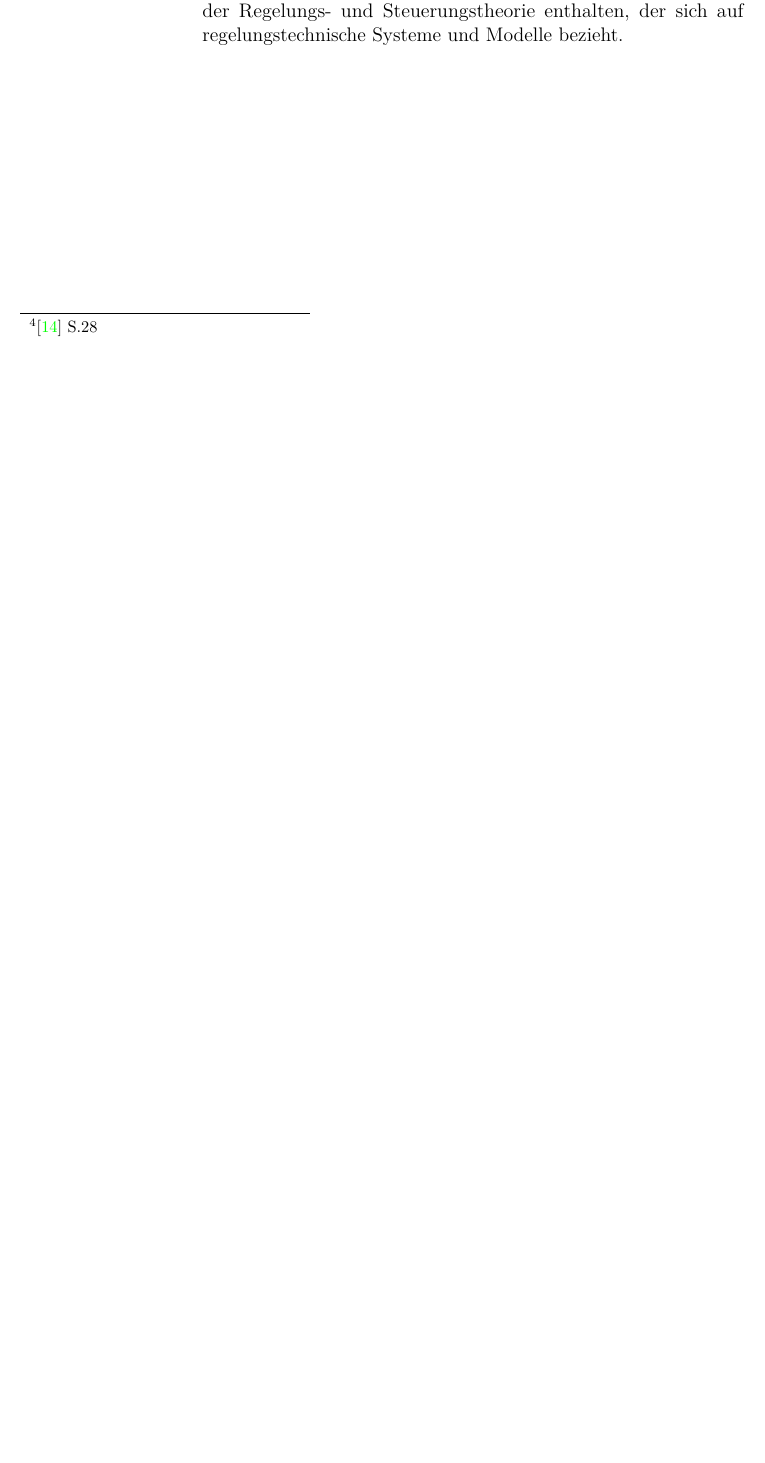
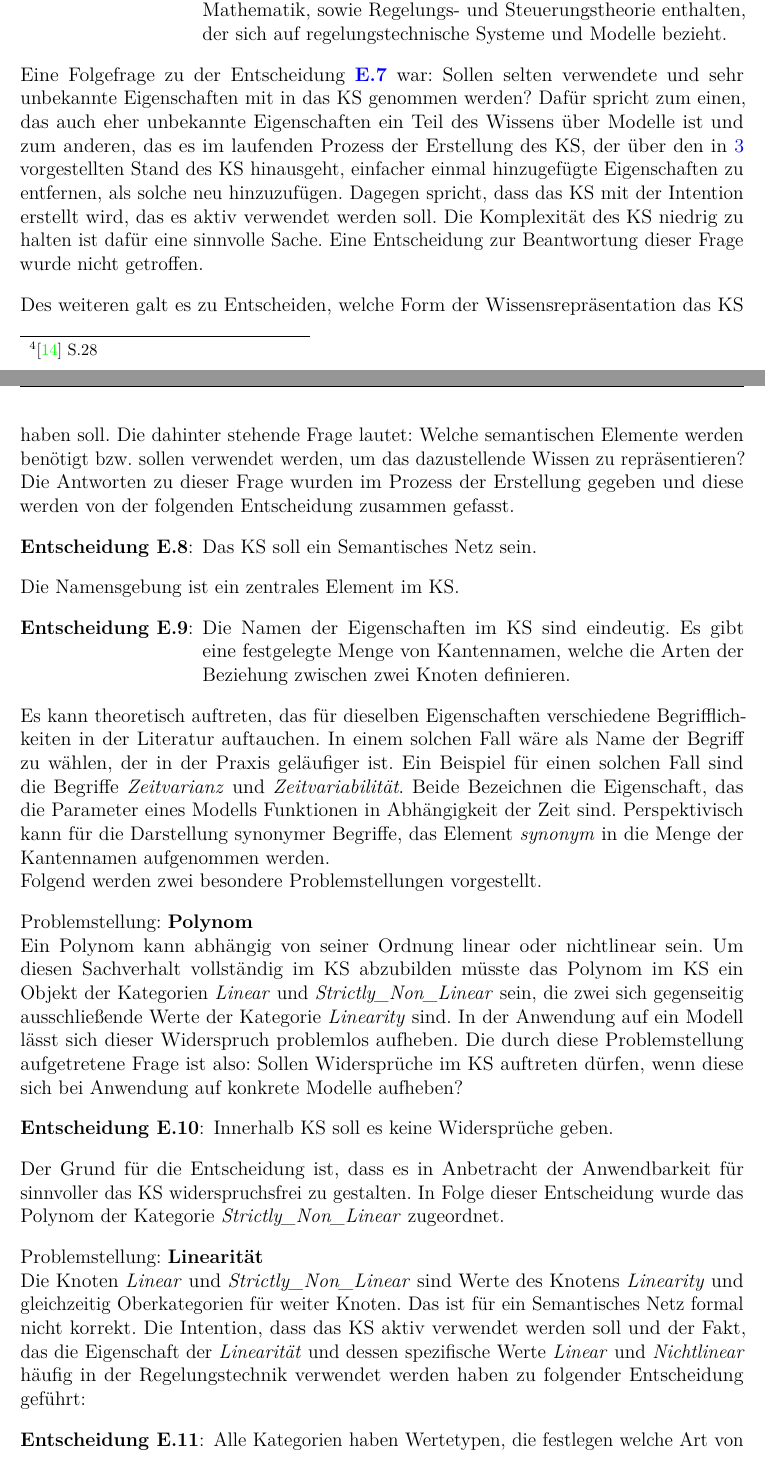
Before and after one commit to JRockstroh/Catalog-of-dynamical-and-control-system-models, a LaTeX thesis (05_Seminararbeit/SA_Rockstroh_Main.tex, which reads 05_Seminararbeit/SA_Rockstroh_Kap_2_Vorüberlegungen.tex): part of page 17 of 22 before the commit and two parts of pages 17 and 18 of 24 after it, the two joined at a grey line, cut so that both start at the same text, the shorter picture padded with empty space. Compiled offline with pdfLaTeX.

Commit message:
Continued writing

```diff
--- a/05_Seminararbeit/SA_Rockstroh_Kap_2_Vorüberlegungen.tex
+++ b/05_Seminararbeit/SA_Rockstroh_Kap_2_Vorüberlegungen.tex
@@ -159,3 +163,34 @@ Das \textit{Klassifikationssystem (KS)} soll eine Wissensrepräsentation zu den
 \begin{enumerate}[resume*]
-	\item \label{E.KS_Umfang}Das Klassifikationssystem soll nur den Teilbereich des Wissens der Regelungs- und Steuerungstheorie enthalten, der sich auf regelungstechnische Systeme und Modelle bezieht.
+	\item \label{E.KS_Umfang}Das Klassifikationssystem soll nur den Teilbereich des Wissens der Mathematik, sowie Regelungs- und Steuerungstheorie enthalten, der sich auf regelungstechnische Systeme und Modelle bezieht.
 \end{enumerate}
+
+Eine Folgefrage zu der Entscheidung \ref{E.KS_Umfang} war: Sollen selten verwendete und sehr unbekannte Eigenschaften mit in das KS genommen werden? Dafür spricht zum einen, das auch eher unbekannte Eigenschaften ein Teil des Wissens über Modelle ist und zum anderen, das es im laufenden Prozess der Erstellung des KS, der über den in \ref{Ch:Ergebnisse} vorgestellten Stand des KS hinausgeht, einfacher einmal hinzugefügte Eigenschaften zu entfernen, als solche neu hinzuzufügen. Dagegen spricht, dass das KS mit der Intention erstellt wird, das es aktiv verwendet werden soll. Die Komplexität des KS niedrig zu halten ist dafür eine sinnvolle Sache. Eine Entscheidung zur Beantwortung dieser Frage wurde nicht getroffen.
+
+Des weiteren galt es zu Entscheiden, welche Form der Wissensrepräsentation das KS haben soll. Die dahinter stehende Frage lautet: Welche semantischen Elemente werden benötigt bzw. sollen verwendet werden, um das dazustellende Wissen zu repräsentieren? Die Antworten zu dieser Frage wurden im Prozess der Erstellung gegeben und diese werden von der folgenden Entscheidung zusammen gefasst.
+\begin{enumerate}[resume*]
+	\item \label{E.KS_SemantischesNetz}Das KS soll ein Semantisches Netz sein. % Die grafische Darstellung enthält nur Knoten, die Kategorien oder Objekte darstellen.
+\end{enumerate}
+
+Die Namensgebung ist ein zentrales Element im KS.
+\begin{enumerate}[resume*]
+	\item \label{E.KS_Namensgebung}Die Namen der Eigenschaften im KS sind eindeutig. Es gibt eine festgelegte Menge von Kantennamen, welche die Arten der Beziehung zwischen zwei Knoten definieren.
+\end{enumerate}
+Es kann theoretisch auftreten, das für dieselben Eigenschaften verschiedene Begrifflichkeiten in der Literatur auftauchen. In einem solchen Fall wäre als Name der Begriff zu wählen, der in der Praxis geläufiger ist. Ein Beispiel für einen solchen Fall sind die Begriffe \textit{Zeitvarianz} und \textit{Zeitvariabilität}. Beide Bezeichnen die Eigenschaft, das die Parameter eines Modells Funktionen in Abhängigkeit der Zeit sind. Perspektivisch kann für die Darstellung synonymer Begriffe, das Element \textit{synonym} in die Menge der Kantennamen aufgenommen werden.\\
+Folgend werden zwei besondere Problemstellungen vorgestellt.
+
+% TODO: Abbildung Linearität + Polynom
+Problemstellung: \textbf{Polynom}\\
+Ein Polynom kann abhängig von seiner Ordnung linear oder nichtlinear sein. Um diesen Sachverhalt vollständig im KS abzubilden müsste das Polynom im KS ein Objekt der Kategorien \textit{Linear} und \textit{Strictly\_Non\_Linear} sein, die zwei sich gegenseitig ausschließende Werte der Kategorie \textit{Linearity} sind. In der Anwendung auf ein Modell lässt sich dieser Widerspruch problemlos aufheben. Die durch diese Problemstellung aufgetretene Frage ist also: Sollen Widersprüche im KS auftreten dürfen, wenn diese sich bei Anwendung auf konkrete Modelle aufheben?
+\begin{enumerate}[resume*]
+	\item \label{E.KS_Widersprüche}Innerhalb KS soll es keine Widersprüche geben.
+\end{enumerate}
+Der Grund für die Entscheidung ist, dass es in Anbetracht der Anwendbarkeit für sinnvoller das KS widerspruchsfrei zu gestalten. In Folge dieser Entscheidung wurde das Polynom der Kategorie \textit{Strictly\_Non\_Linear} zugeordnet.
+
+Problemstellung: \textbf{Linearität}\\
+Die Knoten \textit{Linear} und \textit{Strictly\_Non\_Linear} sind Werte des Knotens \textit{Linearity} und gleichzeitig Oberkategorien für weiter Knoten. Das ist für ein Semantisches Netz formal nicht korrekt. Die Intention, dass das KS aktiv verwendet werden soll und der Fakt, das die Eigenschaft der \textit{Linearität} und dessen spezifische Werte \textit{Linear} und \textit{Nichtlinear} häufig in der Regelungstechnik verwendet werden haben zu folgender Entscheidung geführt:
+\begin{enumerate}[resume*]
+	\item \label{E.KS_Werteknoten}Alle Kategorien haben Wertetypen, die festlegen welche Art von Werten diese bei Anwendung des KS auf ein Modell haben können. Werteknoten können Kategorien sein.
+\end{enumerate}
+Die formale Inkorrektheit in der Struktur des KS wird dadurch bewusst in Kauf genommen.
+
+Folge: Modell mit spezifischer Eigenschaft hat auch alle Eigenschaften entlang des gerichteten Pfades, der im Knoten der spezifischen Eigenschaft startet und in dem einzigen Knoten des KS endet, der keine Oberkategorie hat. Sinnvoll für Aufwandsbegrenzung beim Hinzufügen von neuen Modelle. Nur die Angabe der spezifischsten Eigenschaften in der Metadaten-Datei notwendig. Schlussfolgerung, das die entsprechend verbundenen allgemeineren Eigenschaften auch gelten durch Interpretation des KS möglich.
```
Also changed, not shown: 05_Seminararbeit/SA_Rockstroh_Kap_1_Einleitung.tex (+1 -2 lines), 05_Seminararbeit/SA_Rockstroh_Kap_3_Katalog_Modelle_Regelungstechnik.tex (+1 -0 lines), 05_Seminararbeit/SA_Rockstroh_Main.pdf, 05_Seminararbeit/SA_Rockstroh_Kap_2_Vorüberlegungen.tex (42 more changed lines).
